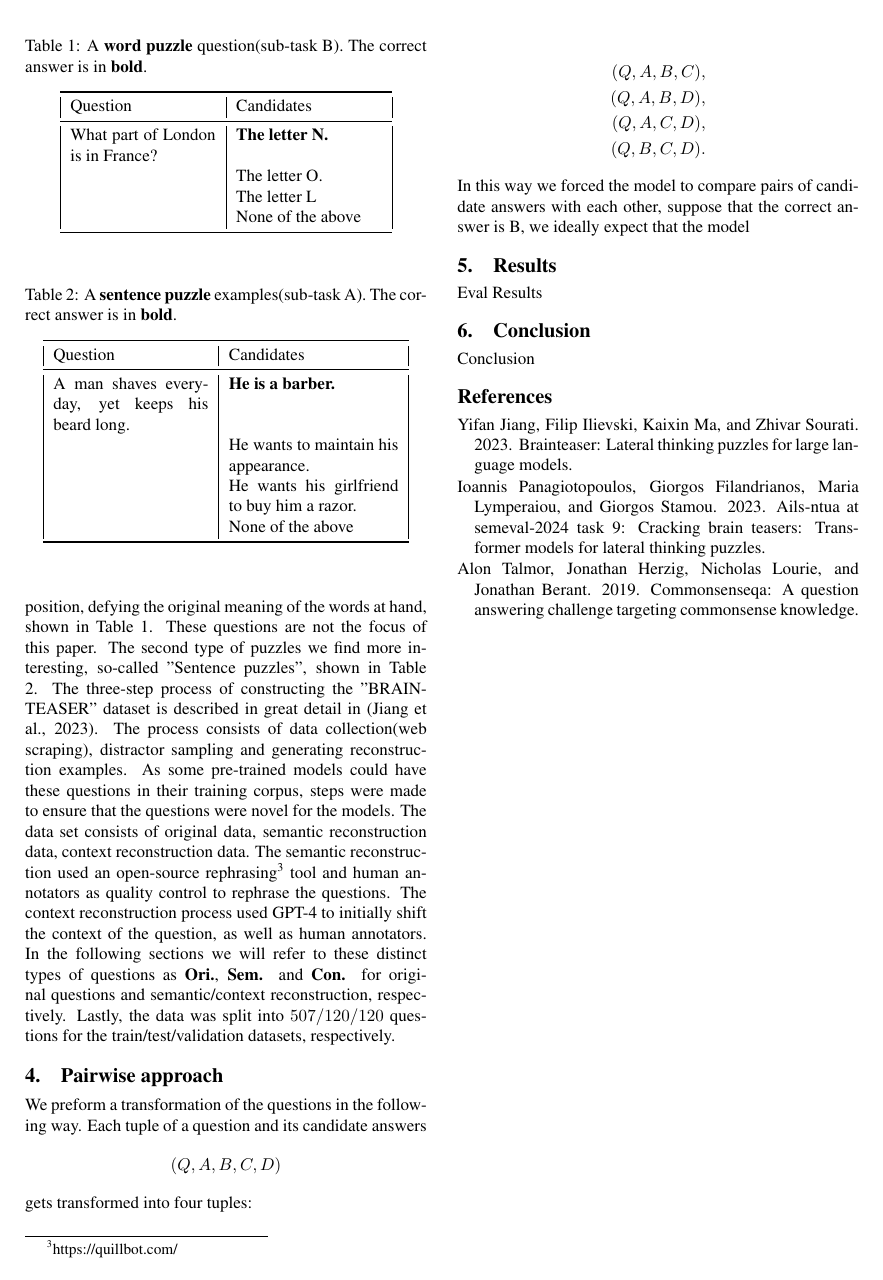
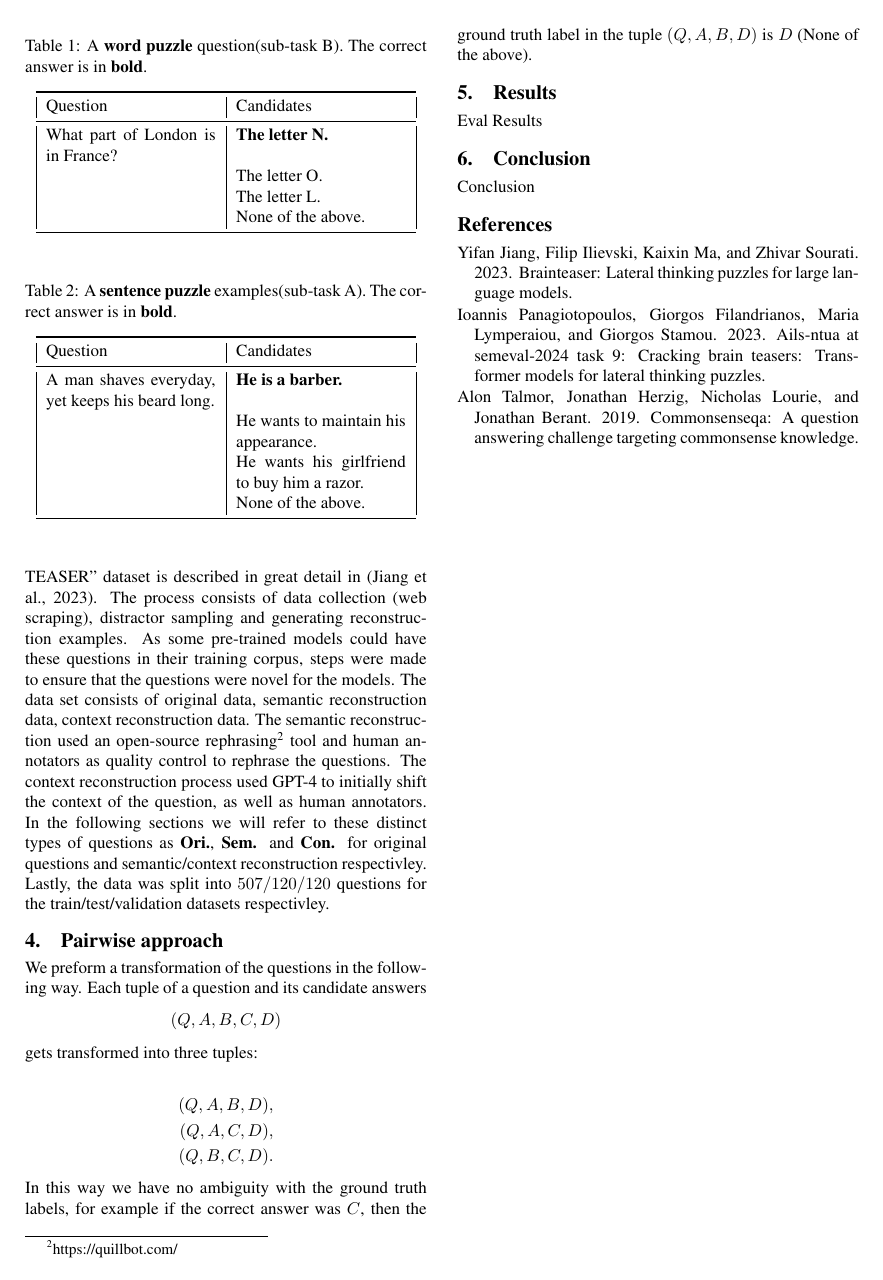
Before and after one commit to MBakac/BRAINTEASER, a LaTeX document (doc/tar-2023-paper-template.tex, which reads doc/chapters/approach.tex, doc/chapters/dataset.tex): page 2 of 2. Compiled offline with pdfLaTeX.

Commit message:
Add small corrections

```diff
--- a/doc/chapters/approach.tex
+++ b/doc/chapters/approach.tex
@@ -3,13 +3,12 @@ its candidate answers
 $$
     (Q,A,B,C,D)
 $$
-gets transformed into four tuples:
+gets transformed into three tuples:
 
 \begin{align*}
-       (Q,A,B,C), \\
        (Q,A,B,D), \\
        (Q,A,C,D), \\
        (Q,B,C,D).
 \end{align*}
-In this way we forced the model to compare pairs of candidate answers with each other, suppose that
-the correct answer is B, we ideally expect that the model
+In this way we have no ambiguity with the ground truth labels, for example if the correct answer was
+$C$, then the ground truth label in the tuple $(Q,A,B,D)$ is $D$  (None of the above).
--- a/doc/chapters/dataset.tex
+++ b/doc/chapters/dataset.tex
@@ -2,31 +2,33 @@
 and "Word puzzles".  Word puzzles focus more on letter composition, defying the original meaning
-of the words at hand, shown in Table \ref{tab:word-puzzle-q}. These questions are not the focus of this paper.
-The second type of puzzles we find more interesting, so-called "Sentence puzzles", shown in Table
-\ref{tab:sentence-puzzle-q}. The three-step process of constructing the "BRAINTEASER" dataset
-is described in great detail in \citep{semeval}. The process consists of data collection(web scraping),
+of the words at hand, shown in Table \ref{tab:word-puzzle-q}.
+The second type of puzzles we find more interesting, so called "Sentence puzzles", shown in Table
+\ref{tab:sentence-puzzle-q}. The three step process of constructing the "BRAINTEASER" dataset
+is described in great detail in \citep{semeval}. The process consists of data collection
+(web scraping),
 distractor sampling and generating reconstruction examples. As some pre-trained models could have
 these questions in their training corpus, steps were made to ensure that the questions were novel
 for the models.  The data set consists of original data, semantic reconstruction data, context
-reconstruction data. The semantic reconstruction used an open-source rephrasing\footnote[3]{https://quillbot.com/} tool and
+reconstruction data. The semantic reconstruction used an open-source rephrasing\footnote[2]{https://quillbot.com/} tool and
 human annotators as quality control to rephrase the questions. The context reconstruction process
 used GPT-4 to initially shift the context of the question, as well as human annotators. In the
 following sections we will refer to these distinct types of questions as \textbf{Ori.},
 \textbf{Sem.} and
-\textbf{Con.} for original questions and semantic/context reconstruction, respectively. Lastly, the
-data was split into $507/120/120$ questions for the train/test/validation datasets, respectively.
+\textbf{Con.} for original questions and semantic/context reconstruction respectivley. Lastly, the
+data was split into $507/120/120$ questions for the train/test/validation datasets respectivley.
+
 
 \begin{table}
 	\caption{A \textbf{word puzzle} question(sub-task B). The correct answer is in \textbf{bold}.}
 	\label{tab:word-puzzle-q}
 	\begin{center}
-		\begin{tabular}{|p{3cm}|p{3cm}|}
+		\begin{tabular}{|p{3.5cm}|p{3.5cm}|}
 			\toprule
 			Question                          & Candidates             \\
 			\midrule
 			What part of London is in France? & \textbf{The letter N.} \\
 			                                  & The letter O.          \\
-			                                  & The letter L           \\
-			                                  & None of the above      \\
+			                                  & The letter L.           \\
+			                                  & None of the above.      \\
 			\bottomrule
 		\end{tabular}
 	\end{center}
```
Also changed, not shown: doc/chapters/intro.tex (+6 -7 lines), doc/chapters/related-work.tex (+2 -2 lines), doc/tar-2023-paper-template.pdf, doc/chapters/dataset.tex (6 more changed lines).
